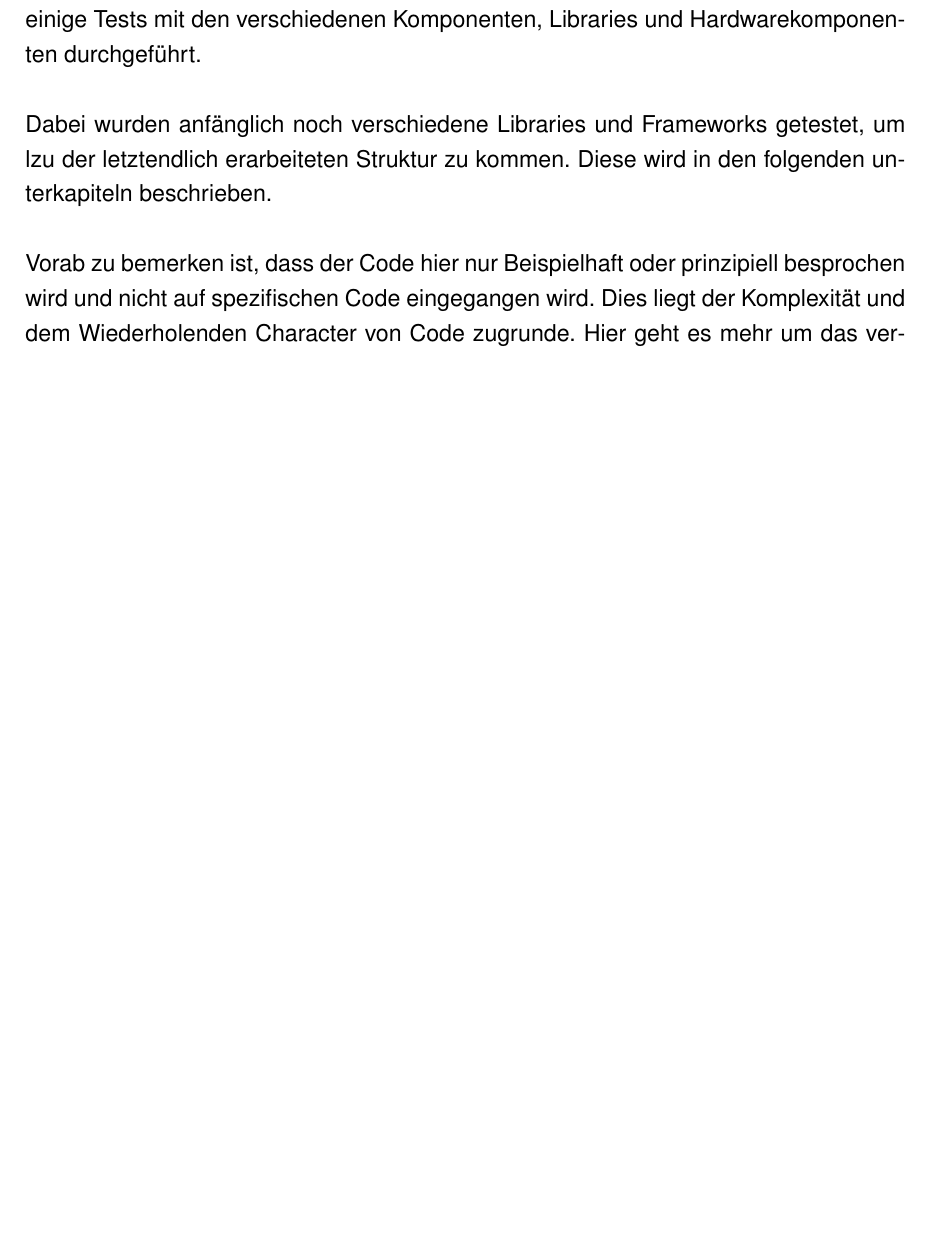
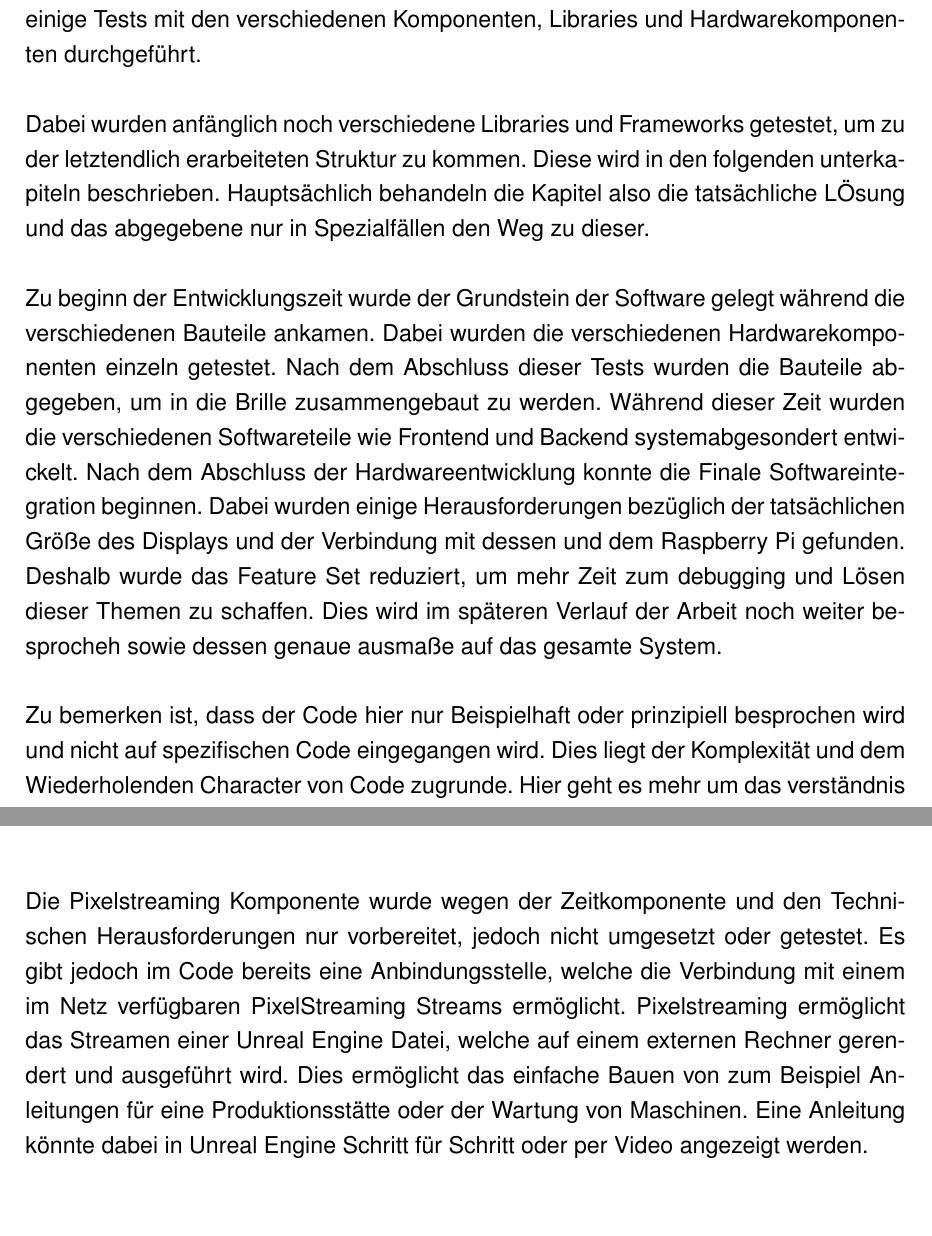
Before and after one commit to BlackF0rest/StudienArbeit_ARis, a LaTeX thesis (Documentation-BK/main.tex, which reads Documentation-BK/content/31_Implementierung.tex): part of page 37 of 53 before the commit and two parts of pages 37 and 40 of 55 after it, the two joined at a grey line, cut so that both start at the same text, the shorter picture padded with empty space. Compiled offline with pdfLaTeX.

Commit message:
Wrote some IMplementierung und Testing

```diff
--- a/Documentation-BK/content/31_Implementierung.tex
+++ b/Documentation-BK/content/31_Implementierung.tex
@@ -12,9 +12,11 @@ Mit dem ankommen der einzelnen Teile wurden diese in den mechanischen Aufbau int
 \label{sec:softwareImplementierung}
 Das Softwaredesign wurde nach der Konzeption nicht direkt umgesetzt. Zuerst wurden einige Tests mit den verschiedenen Komponenten, Libraries und Hardwarekomponenten durchgeführt.
 
-Dabei wurden anfänglich noch verschiedene Libraries und Frameworks getestet, um lzu der letztendlich erarbeiteten Struktur zu kommen. Diese wird in den folgenden unterkapiteln beschrieben.
+Dabei wurden anfänglich noch verschiedene Libraries und Frameworks getestet, um zu der letztendlich erarbeiteten Struktur zu kommen. Diese wird in den folgenden unterkapiteln beschrieben. Hauptsächlich behandeln die Kapitel also die tatsächliche LÖsung und das abgegebene nur in Spezialfällen den Weg zu dieser.
 
-Vorab zu bemerken ist, dass der Code hier nur Beispielhaft oder prinzipiell besprochen wird und nicht auf spezifischen Code eingegangen wird. Dies liegt der Komplexität und dem Wiederholenden Character von Code zugrunde. Hier geht es mehr um das verständnis der Funktion und der Umsetzung - nicht der genauen Zeilen. Dafür bitte in den Code selbst schauen, da dieser gut Dokummentiert ist, um für zukünftige Erweiterungen offen zu sein.
+Zu beginn der Entwicklungszeit wurde der Grundstein der Software gelegt während die verschiedenen Bauteile ankamen. Dabei wurden die verschiedenen Hardwarekomponenten einzeln getestet. Nach dem Abschluss dieser Tests wurden die Bauteile abgegeben, um in die Brille zusammengebaut zu werden. Während dieser Zeit wurden die verschiedenen Softwareteile wie Frontend und Backend systemabgesondert entwickelt. Nach dem Abschluss der Hardwareentwicklung konnte die Finale Softwareintegration beginnen. Dabei wurden einige Herausforderungen bezüglich der tatsächlichen Größe des Displays und der Verbindung mit dessen und dem Raspberry Pi gefunden. Deshalb wurde das Feature Set reduziert, um mehr Zeit zum debugging und Lösen dieser Themen zu schaffen. Dies wird im späteren Verlauf der Arbeit noch weiter besprocheh sowie dessen genaue ausmaße auf das gesamte System.
+
+Zu bemerken ist, dass der Code hier nur Beispielhaft oder prinzipiell besprochen wird und nicht auf spezifischen Code eingegangen wird. Dies liegt der Komplexität und dem Wiederholenden Character von Code zugrunde. Hier geht es mehr um das verständnis der Funktion und der Umsetzung - nicht der genauen Zeilen. Dafür bitte in den Code selbst schauen, da dieser gut Dokummentiert ist, um für zukünftige Erweiterungen offen zu sein.
 
 \subsection{Frontend - Svelte Implementierung}
 \label{subsec:SvelteImplemeniterung}
@@ -38,3 +50,4 @@ Die Datenbank ist für das Speichern von jeglichen Daten welche während der lau
 
 \subsection{Pixel Streaming Implementierung}
 \label{subsec:PixelStreamingImplementierung}
+Die Pixelstreaming Komponente wurde wegen der Zeitkomponente und den Technischen Herausforderungen nur vorbereitet, jedoch nicht umgesetzt oder getestet. Es gibt jedoch im Code bereits eine Anbindungsstelle, welche die Verbindung mit einem im Netz verfügbaren PixelStreaming Streams ermöglicht. Pixelstreaming ermöglicht das Streamen einer Unreal Engine Datei, welche auf einem externen Rechner gerendert und ausgeführt wird. Dies ermöglicht das einfache Bauen von zum Beispiel Anleitungen für eine Produktionsstätte oder der Wartung von Maschinen. Eine Anleitung könnte dabei in Unreal Engine Schritt für Schritt oder per Video angezeigt werden.
```
Also changed, not shown: Documentation-BK/content/32_TestingundEvaluation.tex (+1 -0 lines), Documentation-BK/content/31_Implementierung.tex (10 more changed lines).
